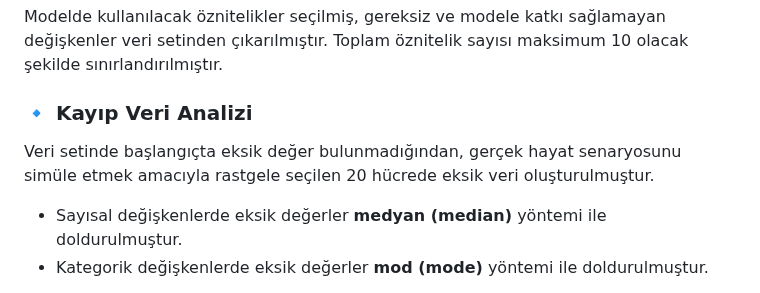
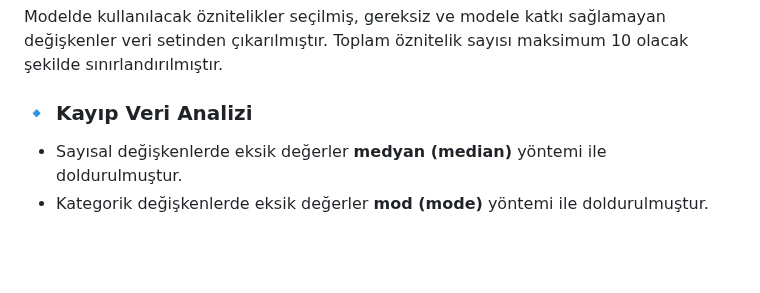
Before and after one commit to umutckem/MLP_Flask, a Markdown page: README.md, the part around the change. Drawn GitHub-style; blank space fills up the shorter version.

```diff
--- a/README.md
+++ b/README.md
@@ -36,7 +36,6 @@ Veri seti, bireylerin demografik ve sağlık bilgilerine göre sigorta maliyetle
 Modelde kullanılacak öznitelikler seçilmiş, gereksiz ve modele katkı sağlamayan değişkenler veri setinden çıkarılmıştır. Toplam öznitelik sayısı maksimum 10 olacak şekilde sınırlandırılmıştır.
 
 ### 🔹 Kayıp Veri Analizi
-Veri setinde başlangıçta eksik değer bulunmadığından, gerçek hayat senaryosunu simüle etmek amacıyla rastgele seçilen 20 hücrede eksik veri oluşturulmuştur.
 
 - Sayısal değişkenlerde eksik değerler **medyan (median)** yöntemi ile doldurulmuştur.
 - Kategorik değişkenlerde eksik değerler **mod (mode)** yöntemi ile doldurulmuştur.
```
